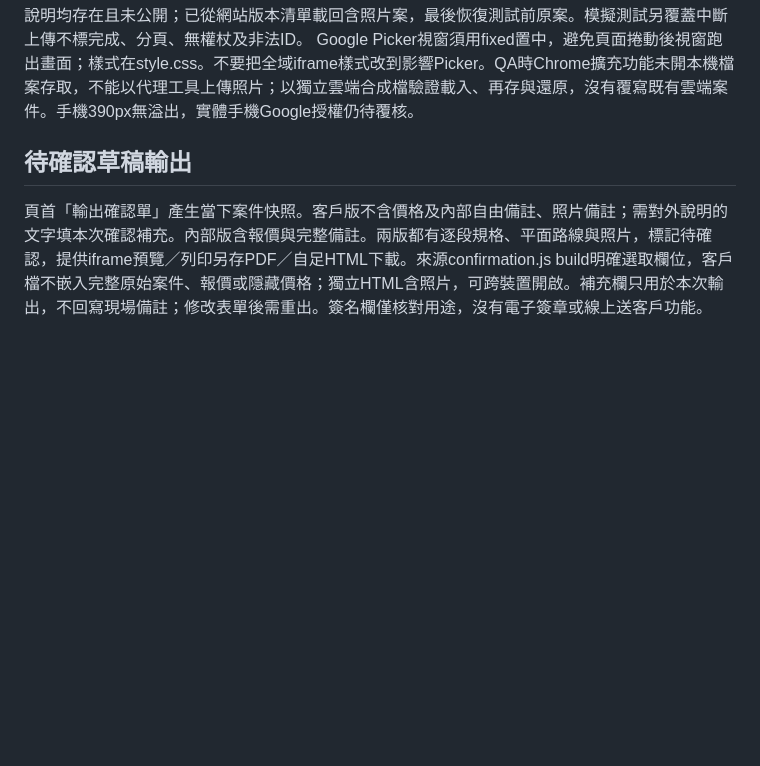
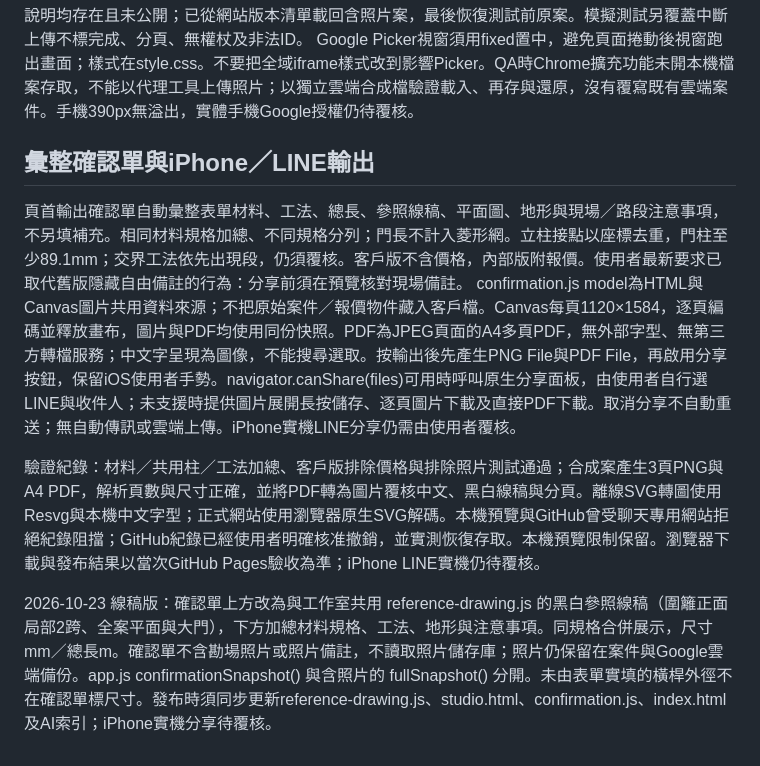
Before and after one commit to sq087786789-lgtm/shangching-fence-survey, a Markdown page: AI_README.md, the part around the change. Rendered like a GitHub page; blank space fills up the shorter version.

Commit message:
更新後續AI接手與驗證說明

```diff
--- a/AI_README.md
+++ b/AI_README.md
@@ -69,5 +69,12 @@ openStudio 按鈕先 validate 表單及埋深，將 design() 去除段落內部
 Google Cloud專案 shangching-fence-survey，Drive及Picker API已啟用；OAuth為外部測試模式，上慶帳號可登入。瀏覽器公開設定已限制來源；Picker Key限制該來源與Picker API。Google登入、選根資料夾、完整JSON雲端儲存均有實際成功結果。獨立合成JSON含1張測試照片：經Picker明確選檔載入，再由網站另存新版本，Drive確認完整JSON、3D JSON、勘場照片子資料夾、JPEG與照片說明均存在且未公開；已從網站版本清單載回含照片案，最後恢復測試前原案。模擬測試另覆蓋中斷上傳不標完成、分頁、無權杖及非法ID。
 Google Picker視窗須用fixed置中，避免頁面捲動後視窗跑出畫面；樣式在style.css。不要把全域iframe樣式改到影響Picker。QA時Chrome擴充功能未開本機檔案存取，不能以代理工具上傳照片；以獨立雲端合成檔驗證載入、再存與還原，沒有覆寫既有雲端案件。手機390px無溢出，實體手機Google授權仍待覆核。
 
-## 待確認草稿輸出
-頁首「輸出確認單」產生當下案件快照。客戶版不含價格及內部自由備註、照片備註；需對外說明的文字填本次確認補充。內部版含報價與完整備註。兩版都有逐段規格、平面路線與照片，標記待確認，提供iframe預覽／列印另存PDF／自足HTML下載。來源confirmation.js build明確選取欄位，客戶檔不嵌入完整原始案件、報價或隱藏價格；獨立HTML含照片，可跨裝置開啟。補充欄只用於本次輸出，不回寫現場備註；修改表單後需重出。簽名欄僅核對用途，沒有電子簽章或線上送客戶功能。
+
+## 彙整確認單與iPhone／LINE輸出
+頁首輸出確認單自動彙整表單材料、工法、總長、參照線稿、平面圖、地形與現場／路段注意事項，不另填補充。相同材料規格加總、不同規格分列；門長不計入菱形網。立柱接點以座標去重，門柱至少89.1mm；交界工法依先出現段，仍須覆核。客戶版不含價格，內部版附報價。使用者最新要求已取代舊版隱藏自由備註的行為：分享前須在預覽核對現場備註。
+confirmation.js model為HTML與Canvas圖片共用資料來源；不把原始案件／報價物件藏入客戶檔。Canvas每頁1120×1584，逐頁編碼並釋放畫布，圖片與PDF均使用同份快照。PDF為JPEG頁面的A4多頁PDF，無外部字型、無第三方轉檔服務；中文字呈現為圖像，不能搜尋選取。按輸出後先產生PNG File與PDF File，再啟用分享按鈕，保留iOS使用者手勢。navigator.canShare(files)可用時呼叫原生分享面板，由使用者自行選LINE與收件人；未支援時提供圖片展開長按儲存、逐頁圖片下載及直接PDF下載。取消分享不自動重送；無自動傳訊或雲端上傳。iPhone實機LINE分享仍需由使用者覆核。
+
+驗證紀錄：材料／共用柱／工法加總、客戶版排除價格與排除照片測試通過；合成案產生3頁PNG與A4 PDF，解析頁數與尺寸正確，並將PDF轉為圖片覆核中文、黑白線稿與分頁。離線SVG轉圖使用Resvg與本機中文字型；正式網站使用瀏覽器原生SVG解碼。本機預覽與GitHub曾受聊天專用網站拒絕紀錄阻擋；GitHub紀錄已經使用者明確核准撤銷，並實測恢復存取。本機預覽限制保留。瀏覽器下載與發布結果以當次GitHub Pages驗收為準；iPhone LINE實機仍待覆核。
+
+
+2026-10-23 線稿版：確認單上方改為與工作室共用 reference-drawing.js 的黑白參照線稿（圍籬正面局部2跨、全案平面與大門），下方加總材料規格、工法、地形與注意事項。同規格合併展示，尺寸mm／總長m。確認單不含勘場照片或照片備註，不讀取照片儲存庫；照片仍保留在案件與Google雲端備份。app.js confirmationSnapshot() 與含照片的 fullSnapshot() 分開。未由表單實填的橫桿外徑不在確認單標尺寸。發布時須同步更新reference-drawing.js、studio.html、confirmation.js、index.html及AI索引；iPhone實機分享待覆核。
```
